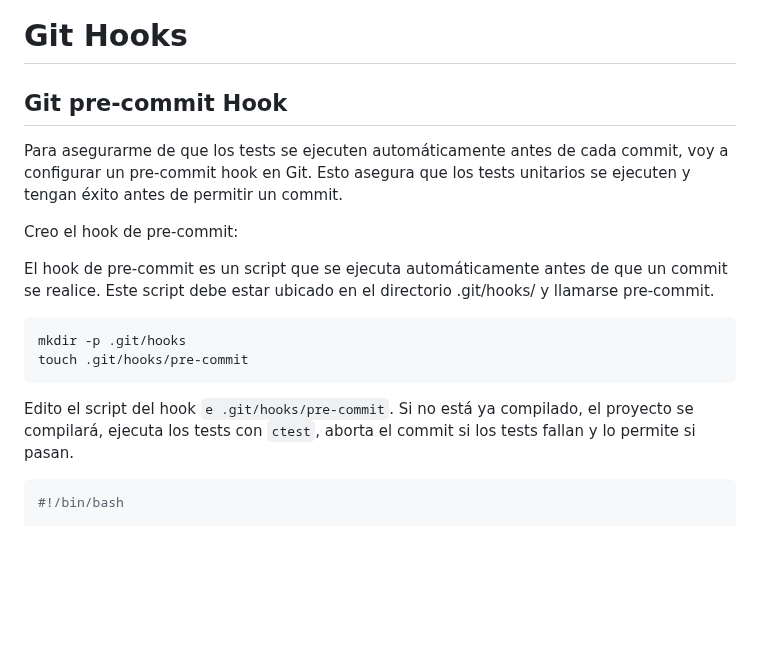
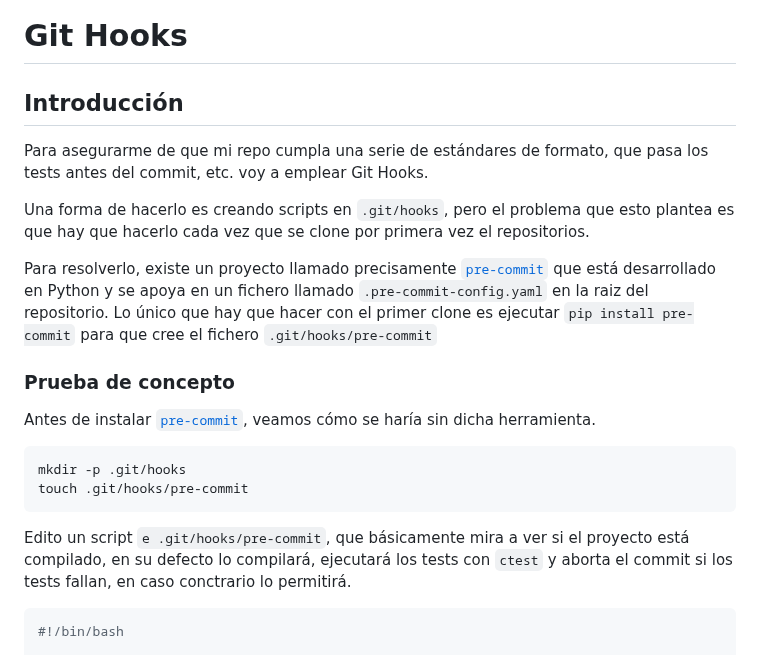
Before and after one commit to LuisPalacios/git-repo-eol-analyzer, a Markdown page: GitHook.md, the part around one of its changes. Rendered like a GitHub page; blank space fills up the shorter version.

````diff
--- a/GitHook.md
+++ b/GitHook.md
@@ -1,19 +1,23 @@
 # Git Hooks
 
-## Git pre-commit Hook
+## Introducción
 
-Para asegurarme de que los tests se ejecuten automáticamente antes de cada commit, voy a configurar un pre-commit hook en Git. Esto asegura que los tests unitarios se ejecuten y tengan éxito antes de permitir un commit.
+Para asegurarme de que mi repo cumpla una serie de estándares de formato, que pasa los tests antes del commit, etc. voy a emplear Git Hooks.
 
-Creo el hook de pre-commit:
+Una forma de hacerlo es creando scripts en `.git/hooks`, pero el problema que esto plantea es que hay que hacerlo cada vez que se clone por primera vez el repositorios.
 
-El hook de pre-commit es un script que se ejecuta automáticamente antes de que un commit se realice. Este script debe estar ubicado en el directorio .git/hooks/ y llamarse pre-commit.
+Para resolverlo, existe un proyecto llamado precisamente [`pre-commit`](https://pre-commit.com/) que está desarrollado en Python y se apoya en un fichero llamado `.pre-commit-config.yaml` en la raiz del repositorio. Lo único que hay que hacer con el primer clone es ejecutar `pip install pre-commit` para que cree el fichero `.git/hooks/pre-commit`
+
+### Prueba de concepto
+
+Antes de instalar [`pre-commit`](https://pre-commit.com/), veamos cómo se haría sin dicha herramienta.
 
 ```shell
 mkdir -p .git/hooks
 touch .git/hooks/pre-commit
 ```
 
-Edito el script del hook `e .git/hooks/pre-commit`. Si no está ya compilado, el proyecto se compilará, ejecuta los tests con `ctest`, aborta el commit si los tests fallan y lo permite si pasan.
+Edito un script `e .git/hooks/pre-commit`, que básicamente mira a ver si el proyecto está compilado, en su defecto lo compilará, ejecutará los tests con `ctest` y aborta el commit si los tests fallan, en caso conctrario lo permitirá.
 
 ```shell
 #!/bin/bash
````
Also changed, not shown: other parts of GitHook.md (+23 -53 lines).
